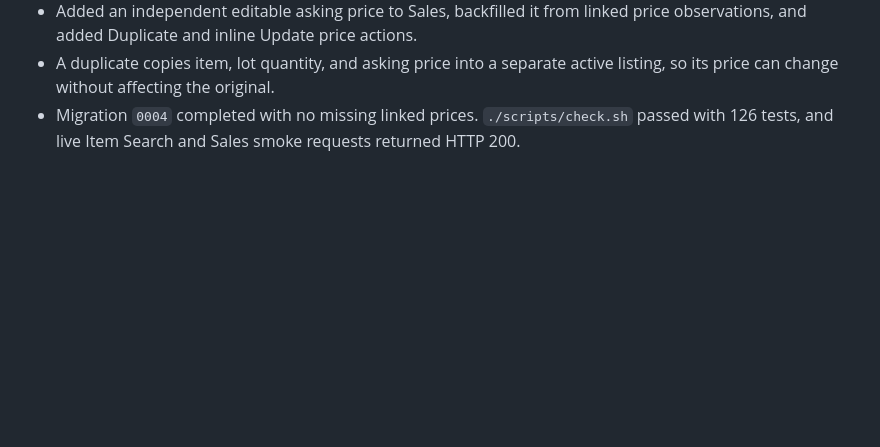
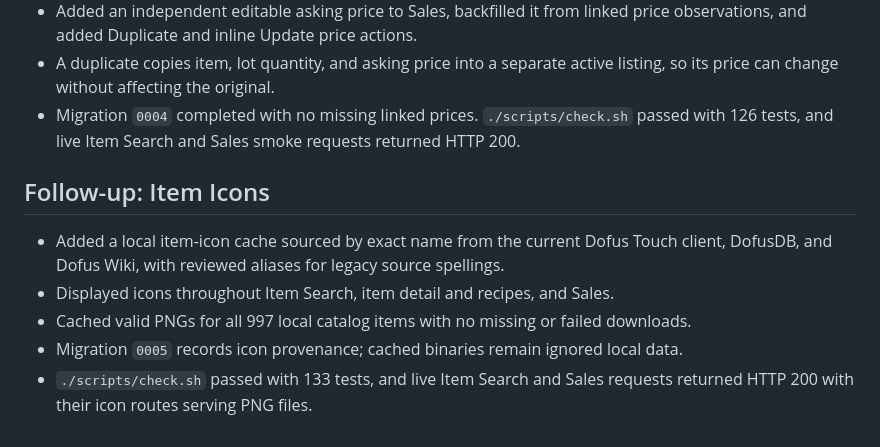
Before and after one commit to jinsoowhang/dofus-touch-economy-analytics, a Markdown page: notes/Session Notes 2026-08-21.md, the part around the change. Rendered like a GitHub page; blank space fills up the shorter version.

Commit message:
docs: record item icon workflow

```diff
--- a/notes/Session Notes 2026-08-21.md
+++ b/notes/Session Notes 2026-08-21.md
@@ -243,3 +243,13 @@ add optional direct-entry pricing or reporting when requested.
   listing, so its price can change without affecting the original.
 - Migration `0004` completed with no missing linked prices. `./scripts/check.sh` passed
   with 126 tests, and live Item Search and Sales smoke requests returned HTTP 200.
+
+## Follow-up: Item Icons
+
+- Added a local item-icon cache sourced by exact name from the current Dofus Touch
+  client, DofusDB, and Dofus Wiki, with reviewed aliases for legacy source spellings.
+- Displayed icons throughout Item Search, item detail and recipes, and Sales.
+- Cached valid PNGs for all 997 local catalog items with no missing or failed downloads.
+- Migration `0005` records icon provenance; cached binaries remain ignored local data.
+- `./scripts/check.sh` passed with 133 tests, and live Item Search and Sales requests
+  returned HTTP 200 with their icon routes serving PNG files.
```
Also changed, not shown: MEMORY.md (+1 -0 lines).
